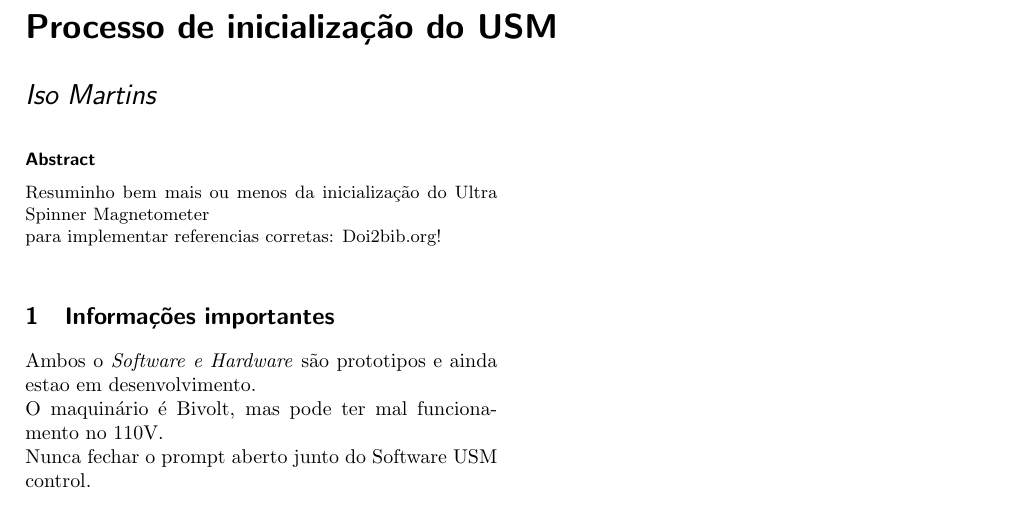
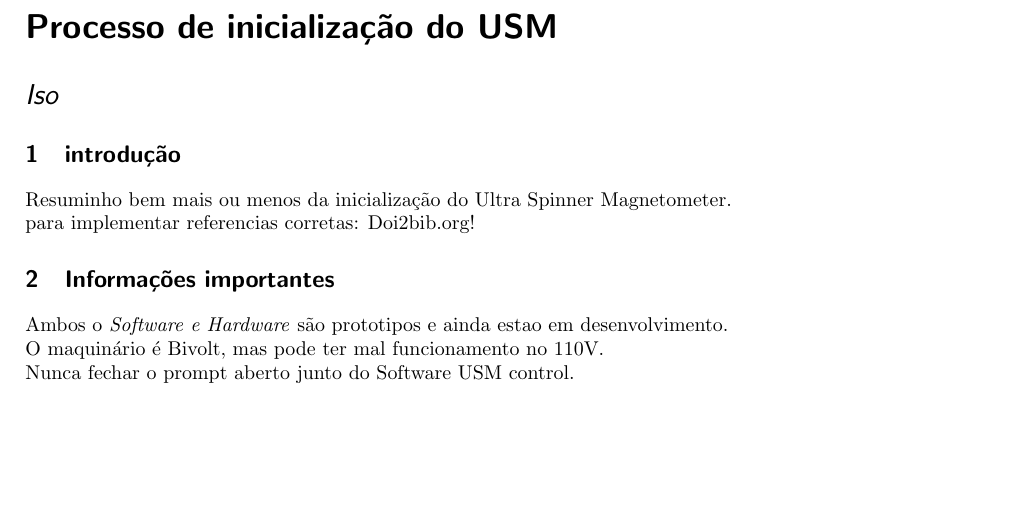
Before and after one commit to Iso414/USM-Tutorial, a LaTeX document (usm_tutorial.tex): part of the page, cut so that both start at the same text, the shorter picture padded with empty space. Compiled offline with pdfLaTeX.

Commit message:
mudança na introdução do tutorial e estreia da pasta no novo notebook

```diff
--- a/usm_tutorial.tex
+++ b/usm_tutorial.tex
@@ -1,18 +1,17 @@
-\documentclass[twocolumn]{paper}
+\documentclass{paper}[geophysics]
 \usepackage{graphicx} % Required for inserting images
 \usepackage[a4paper, left=2cm, right=2cm, top=3cm, bottom=3cm]{geometry}
 \title{Processo de inicialização do USM}
-\author{ Iso Martins }
+\author{ Iso }
 \date{February 2025}
 
 \begin{document}
 
 \maketitle
 
-\begin{abstract}
-  Resuminho bem mais ou menos da inicialização do Ultra Spinner Magnetometer\\
+\section{introdução}
+  Resuminho bem mais ou menos da inicialização do Ultra Spinner Magnetometer.\\
   para implementar referencias corretas: Doi2bib.org!
-\end{abstract}
 
 \section{Informações importantes}
 Ambos o \emph{Software e Hardware} são prototipos e ainda estao em desenvolvimento.\\
```
Also changed, not shown: usm_tutorial.pdf.
